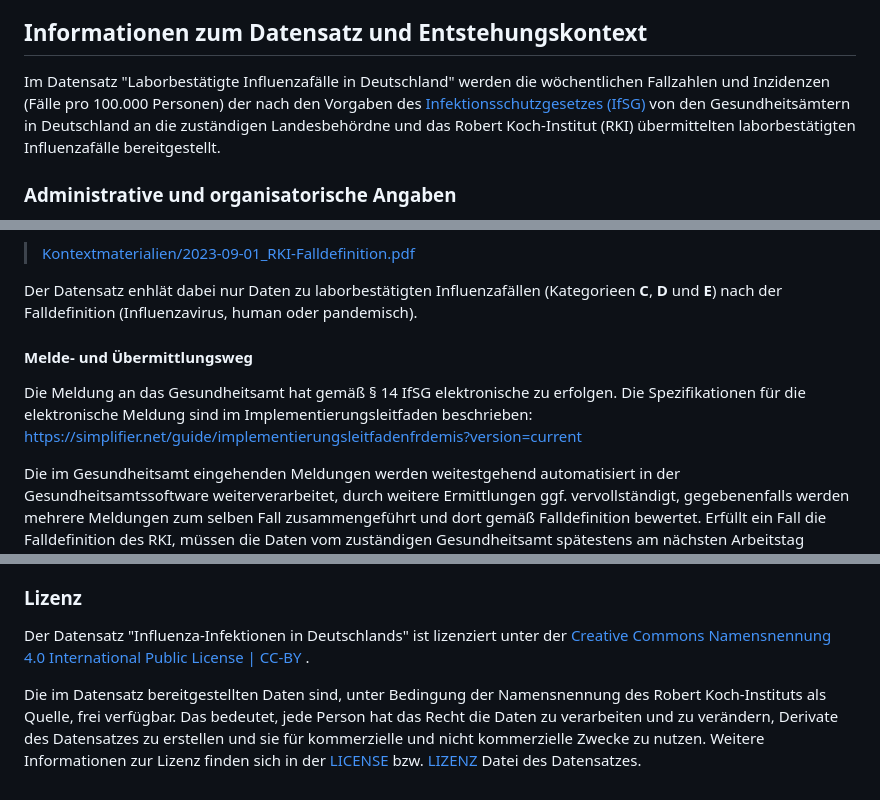
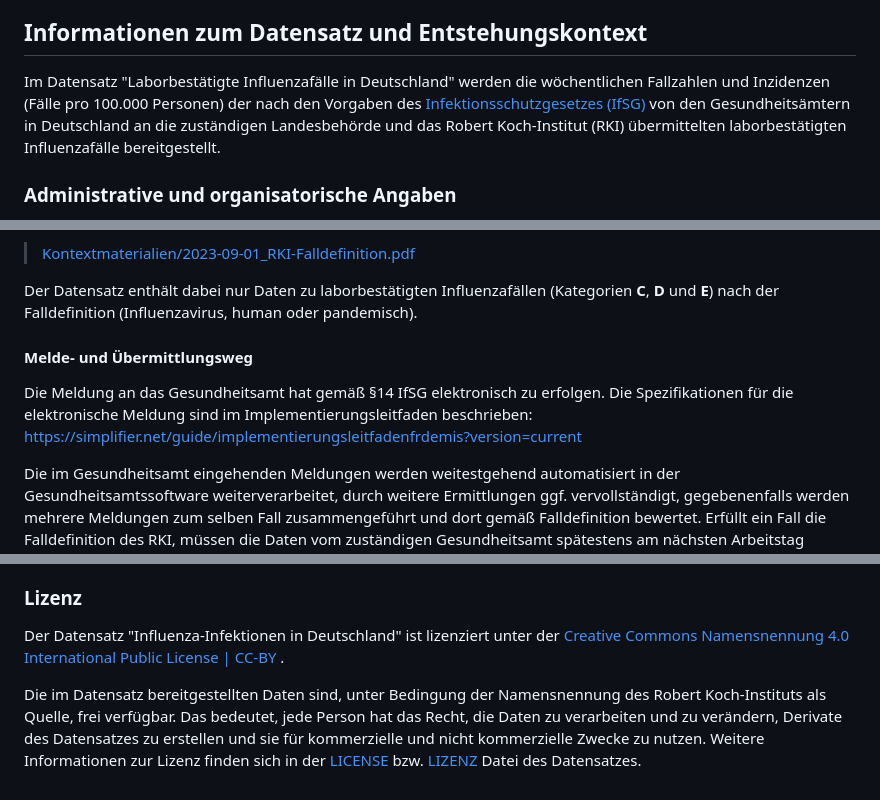
Before and after one commit to robert-koch-institut/Influenzafaelle_in_Deutschland, a Markdown page: Readme.md, 3 parts joined by grey strips. Rendered like a GitHub page.

```diff
--- a/Readme.md
+++ b/Readme.md
@@ -17,7 +17,7 @@ Robert Koch-Institut (2024): Laborbestätigte Influenzafälle in Deutschland. [D
 
 ## Informationen zum Datensatz und Entstehungskontext
 
-Im Datensatz "Laborbestätigte Influenzafälle in Deutschland" werden die wöchentlichen Fallzahlen und Inzidenzen (Fälle pro 100.000 Personen) der nach den Vorgaben des [Infektionsschutzgesetzes (IfSG)](https://www.gesetze-im-internet.de/ifsg/index.html) von den Gesundheitsämtern in Deutschland an die zuständigen Landesbehördne und das Robert Koch-Institut (RKI) übermittelten laborbestätigten Influenzafälle bereitgestellt.
+Im Datensatz "Laborbestätigte Influenzafälle in Deutschland" werden die wöchentlichen Fallzahlen und Inzidenzen (Fälle pro 100.000 Personen) der nach den Vorgaben des [Infektionsschutzgesetzes (IfSG)](https://www.gesetze-im-internet.de/ifsg/index.html) von den Gesundheitsämtern in Deutschland an die zuständigen Landesbehörde und das Robert Koch-Institut (RKI) übermittelten laborbestätigten Influenzafälle bereitgestellt.
 
 ### Administrative und organisatorische Angaben
 
@@ -53,11 +53,11 @@ Diese Evidenztypen werden zu einer von fünf Falldefinitionskategorien zusammeng
 
 > [Kontextmaterialien/2023-09-01_RKI-Falldefinition.pdf](https://github.com/robert-koch-institut/Influenzafaelle_in_Deutschland/blob/main/Kontextmaterialien/2023-09-01_RKI-Falldefinition.pdf)
 
-Der Datensatz enhlät dabei nur Daten zu laborbestätigten Influenzafällen (Kategorieen **C**, **D** und **E**) nach der Falldefinition (Influenzavirus, human oder pandemisch).
+Der Datensatz enthält dabei nur Daten zu laborbestätigten Influenzafällen (Kategorien **C**, **D** und **E**) nach der Falldefinition (Influenzavirus, human oder pandemisch).
 
 #### Melde- und Übermittlungsweg
 
-Die Meldung an das Gesundheitsamt hat gemäß § 14 IfSG elektronische zu erfolgen. Die Spezifikationen für die elektronische Meldung sind im Implementierungsleitfaden beschrieben: https://simplifier.net/guide/implementierungsleitfadenfrdemis?version=current
+Die Meldung an das Gesundheitsamt hat gemäß §14 IfSG elektronisch zu erfolgen. Die Spezifikationen für die elektronische Meldung sind im Implementierungsleitfaden beschrieben: https://simplifier.net/guide/implementierungsleitfadenfrdemis?version=current
 
 Die im Gesundheitsamt eingehenden Meldungen werden weitestgehend automatisiert in der Gesundheitsamtssoftware weiterverarbeitet, durch weitere Ermittlungen ggf. vervollständigt, gegebenenfalls werden mehrere Meldungen zum selben Fall zusammengeführt und dort gemäß Falldefinition bewertet. Erfüllt ein Fall die Falldefinition des RKI, müssen die Daten vom zuständigen Gesundheitsamt spätestens am nächsten Arbeitstag elektronisch an die zuständige Landesbehörde und von dort spätestens am nächsten Arbeitstag an das RKI übermittelt werden. Der Umfang der an das RKI übermittelten Daten ist in § 11 IfSG festgelegt. Dies beinhaltet demografische und epidemiologische Angaben. Im Verlauf einer meldepflichtigen Infektion kann zwischen verschiedenen Kennzeitpunkten unterschieden werden:
 
@@ -153,6 +153,6 @@ Offene Forschungsdaten des RKI werden auf [Zenodo.org](http://Zenodo.org/), [Git
 
 ### Lizenz
 
-Der Datensatz "Influenza-Infektionen in Deutschlands" ist lizenziert unter der [Creative Commons Namensnennung 4.0 International Public License | CC-BY ](https://creativecommons.org/licenses/by/4.0/deed.de).
+Der Datensatz "Influenza-Infektionen in Deutschland" ist lizenziert unter der [Creative Commons Namensnennung 4.0 International Public License | CC-BY ](https://creativecommons.org/licenses/by/4.0/deed.de).
 
-Die im Datensatz bereitgestellten Daten sind, unter Bedingung der Namensnennung des Robert Koch-Instituts als Quelle, frei verfügbar. Das bedeutet, jede Person hat das Recht die Daten zu verarbeiten und zu verändern, Derivate des Datensatzes zu erstellen und sie für kommerzielle und nicht kommerzielle Zwecke zu nutzen. Weitere Informationen zur Lizenz finden sich in der [LICENSE](https://github.com/robert-koch-institut/Influenzafaelle_in_Deutschland/blob/main/LICENSE) bzw. [LIZENZ](https://github.com/robert-koch-institut/Influenzafaelle_in_Deutschland/blob/main/LIZENZ) Datei des Datensatzes.
+Die im Datensatz bereitgestellten Daten sind, unter Bedingung der Namensnennung des Robert Koch-Instituts als Quelle, frei verfügbar. Das bedeutet, jede Person hat das Recht, die Daten zu verarbeiten und zu verändern, Derivate des Datensatzes zu erstellen und sie für kommerzielle und nicht kommerzielle Zwecke zu nutzen. Weitere Informationen zur Lizenz finden sich in der [LICENSE](https://github.com/robert-koch-institut/Influenzafaelle_in_Deutschland/blob/main/LICENSE) bzw. [LIZENZ](https://github.com/robert-koch-institut/Influenzafaelle_in_Deutschland/blob/main/LIZENZ) Datei des Datensatzes.
```
